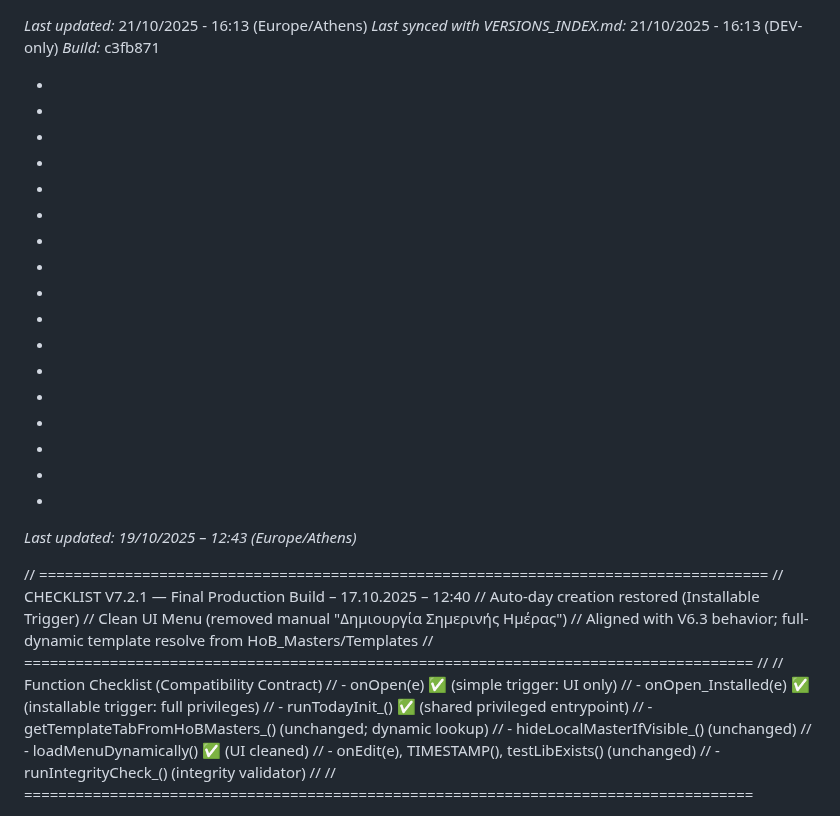
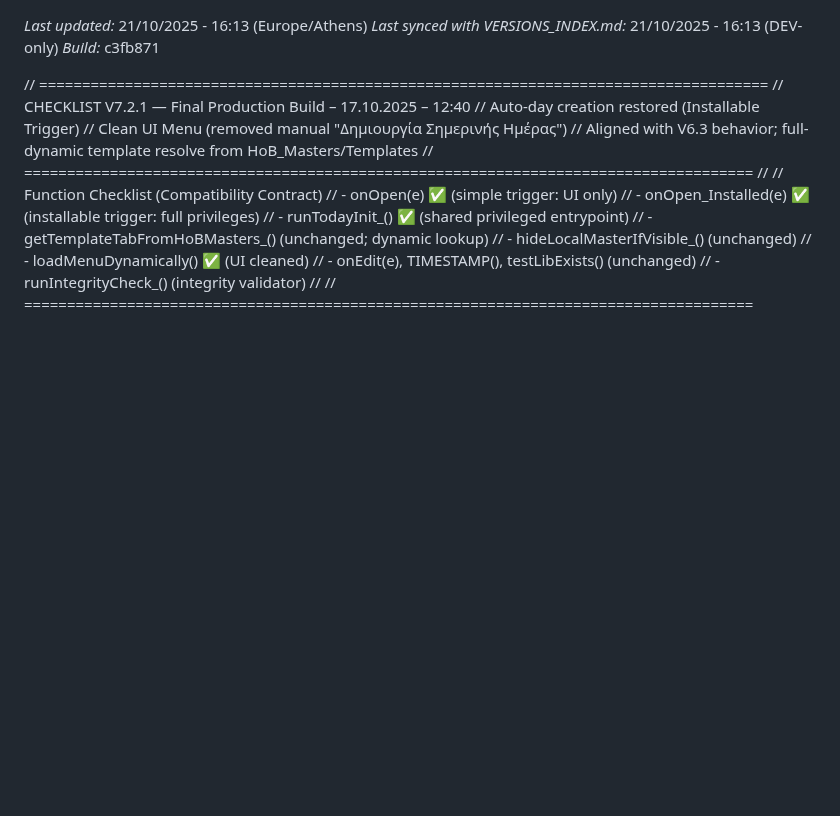
Before and after one commit to 2mrowman/hob-kb-archives-72A1, a Markdown page: scripts/Checklist.gs.md, the part around the change. GitHub-like rendering; blank space fills up the shorter version.

```diff
--- a/scripts/Checklist.gs.md
+++ b/scripts/Checklist.gs.md
@@ -1,34 +1,6 @@
 *Last updated:* 21/10/2025 - 16:13 (Europe/Athens)
 *Last synced with VERSIONS_INDEX.md:* 21/10/2025 - 16:13 (DEV-only)
 *Build:* c3fb871
-
-*
-
-*
-
-*
-
-*
-
-*
-
-*
-
-*
-
-*
-
-*
-
-*
-*
-*
-*
-*
-*
-*
-*
-*Last updated: 19/10/2025 – 12:43 (Europe/Athens)*
 
 // =====================================================================================
 // CHECKLIST V7.2.1 — Final Production Build – 17.10.2025 – 12:40
```
